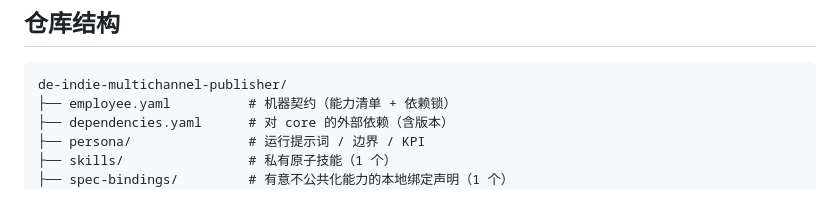
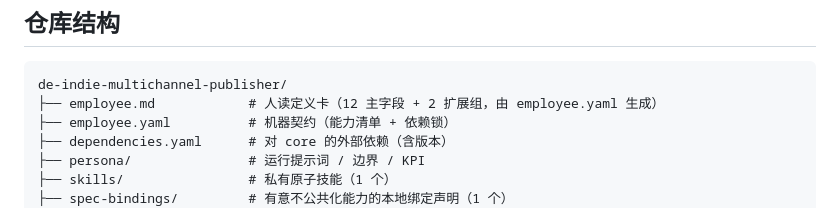
Before and after one commit to xiaobandi/de-indie-multichannel-publisher, a Markdown page: README.md, the part around one of its changes. Drawn GitHub-style.

````diff
--- a/README.md
+++ b/README.md
@@ -58,6 +64,7 @@ python3 tests/run.py            # 先跑一遍自检，确认环境与契约都
 
 ```text
 de-indie-multichannel-publisher/
+├── employee.md            # 人读定义卡（12 主字段 + 2 扩展组，由 employee.yaml 生成）
 ├── employee.yaml          # 机器契约（能力清单 + 依赖锁）
 ├── dependencies.yaml      # 对 core 的外部依赖（含版本）
 ├── persona/               # 运行提示词 / 边界 / KPI
````
Also changed, not shown: other parts of README.md (+6 -0 lines), employee.md (added, +109 -0 lines).
